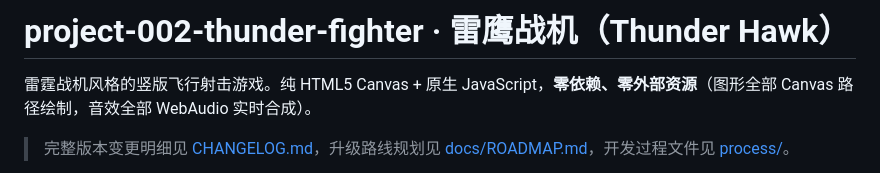
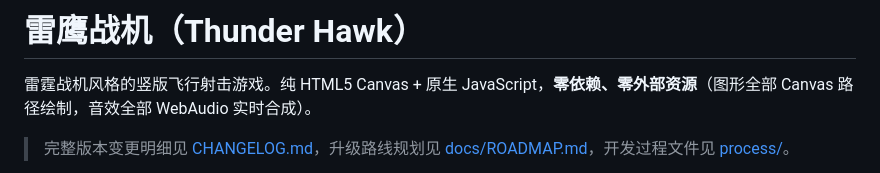
Before and after one commit to Yaozhu666/thunder-fighter, a Markdown page: README.md, the part around the change. GitHub-like rendering.

Commit message:
docs: README 标题去掉本地工作目录编号 project-002 前缀

```diff
--- a/README.md
+++ b/README.md
@@ -1,4 +1,4 @@
-# project-002-thunder-fighter · 雷鹰战机（Thunder Hawk）
+# 雷鹰战机（Thunder Hawk）
 
 雷霆战机风格的竖版飞行射击游戏。纯 HTML5 Canvas + 原生 JavaScript，**零依赖、零外部资源**（图形全部 Canvas 路径绘制，音效全部 WebAudio 实时合成）。
 
```
